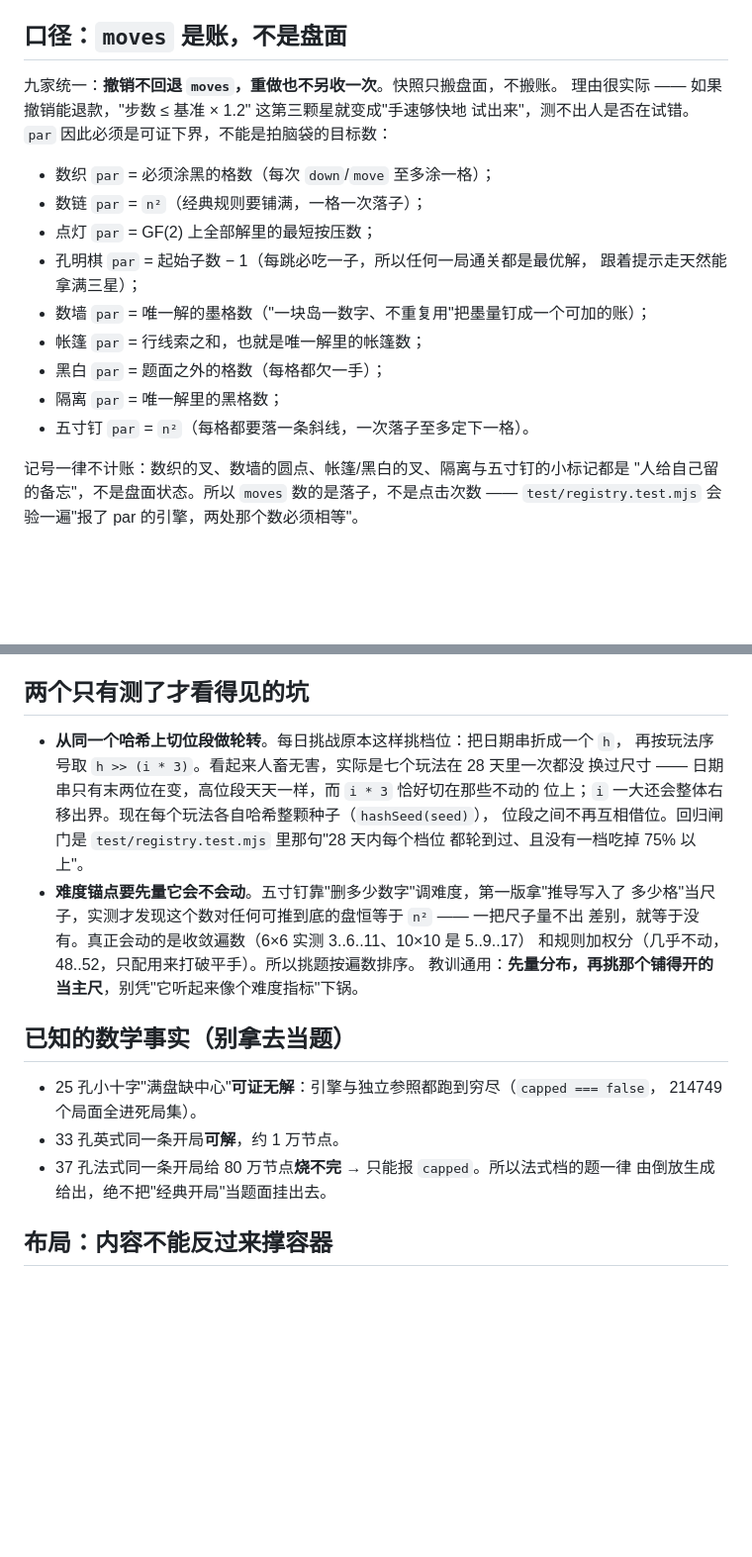
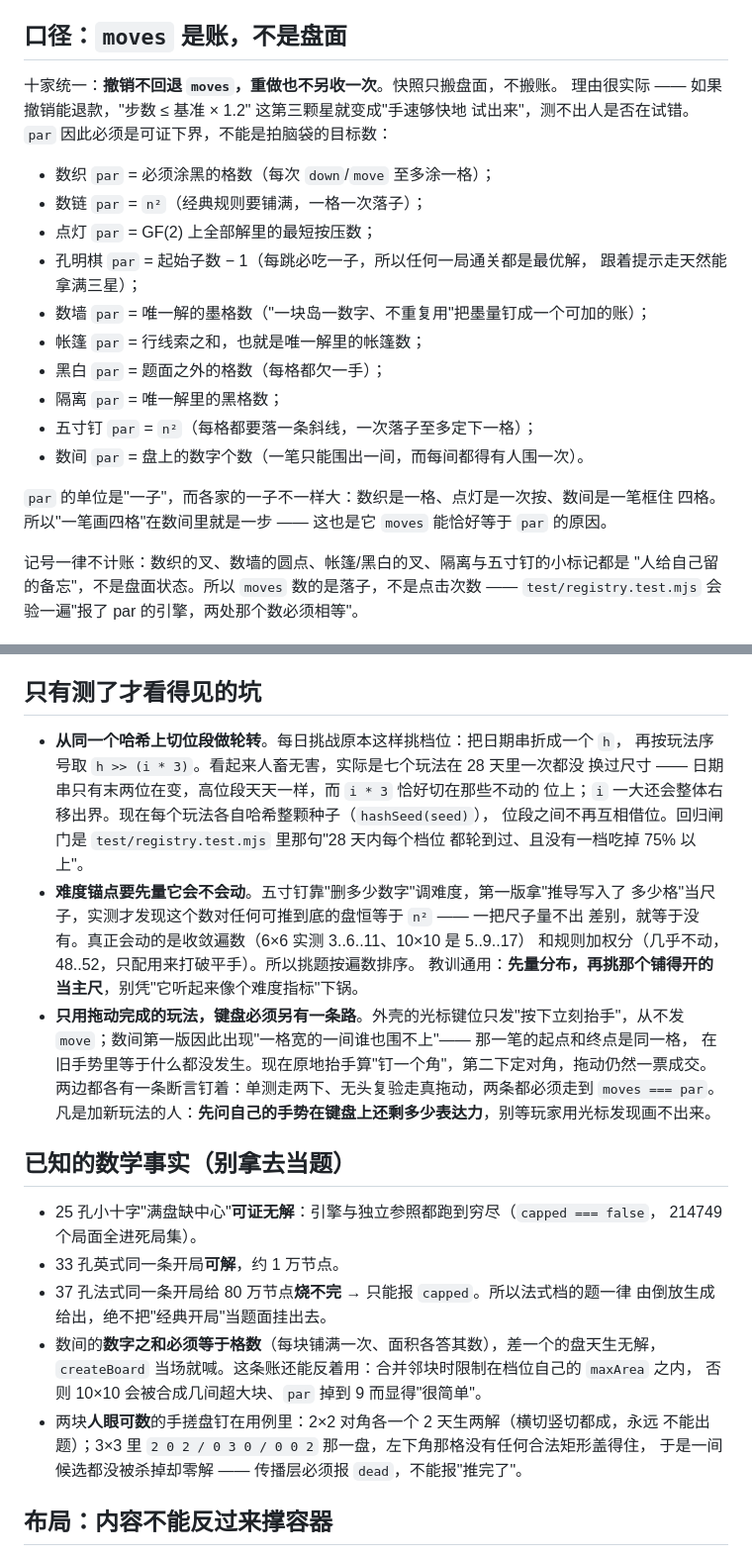
Before and after one commit to z-biz-game/z-biz-game-nikoli-cos, a Markdown page: docs/DESIGN.md, 2 parts joined by grey strips. Shown at 99% size. GitHub-like rendering; blank space fills up the shorter version.

```diff
--- a/docs/DESIGN.md
+++ b/docs/DESIGN.md
@@ -36,7 +36,7 @@ js/core/            rng / storage / audio / paper / theme
 
 ## 口径：`moves` 是账，不是盘面
 
-九家统一：**撤销不回退 `moves`，重做也不另收一次**。快照只搬盘面，不搬账。
+十家统一：**撤销不回退 `moves`，重做也不另收一次**。快照只搬盘面，不搬账。
 理由很实际 —— 如果撤销能退款，"步数 ≤ 基准 × 1.2" 这第三颗星就变成"手速够快地
 试出来"，测不出人是否在试错。`par` 因此必须是可证下界，不能是拍脑袋的目标数：
 
@@ -49,7 +49,11 @@ js/core/            rng / storage / audio / paper / theme
 - 帐篷 `par` = 行线索之和，也就是唯一解里的帐篷数；
 - 黑白 `par` = 题面之外的格数（每格都欠一手）；
 - 隔离 `par` = 唯一解里的黑格数；
-- 五寸钉 `par` = `n²`（每格都要落一条斜线，一次落子至多定下一格）。
+- 五寸钉 `par` = `n²`（每格都要落一条斜线，一次落子至多定下一格）；
+- 数间 `par` = 盘上的数字个数（一笔只能围出一间，而每间都得有人围一次）。
+
+`par` 的单位是"一子"，而各家的一子不一样大：数织是一格、点灯是一次按、数间是一笔框住
+四格。所以"一笔画四格"在数间里就是一步 —— 这也是它 `moves` 能恰好等于 `par` 的原因。
 
 记号一律不计账：数织的叉、数墙的圆点、帐篷/黑白的叉、隔离与五寸钉的小标记都是
 "人给自己留的备忘"，不是盘面状态。所以 `moves` 数的是落子，不是点击次数 ——
@@ -69,7 +73,7 @@ js/core/            rng / storage / audio / paper / theme
 - **提示真的落子**。`hint()` 改状态并返回 `{cells, note}`；推不出来返回 `null`，
   由外壳说"这条路堵住了"，而不是硬编一句安慰。
 
-## 两个只有测了才看得见的坑
+## 只有测了才看得见的坑
 
 - **从同一个哈希上切位段做轮转**。每日挑战原本这样挑档位：把日期串折成一个 `h`，
   再按玩法序号取 `h >> (i * 3)`。看起来人畜无害，实际是七个玩法在 28 天里一次都没
@@ -82,6 +86,11 @@ js/core/            rng / storage / audio / paper / theme
   差别，就等于没有。真正会动的是收敛遍数（6×6 实测 3..6..11、10×10 是 5..9..17）
   和规则加权分（几乎不动，48..52，只配用来打破平手）。所以挑题按遍数排序。
   教训通用：**先量分布，再挑那个铺得开的当主尺**，别凭"它听起来像个难度指标"下锅。
+- **只用拖动完成的玩法，键盘必须另有一条路**。外壳的光标键位只发"按下立刻抬手"，从不发
+  `move`；数间第一版因此出现"一格宽的一间谁也围不上"—— 那一笔的起点和终点是同一格，
+  在旧手势里等于什么都没发生。现在原地抬手算"钉一个角"，第二下定对角，拖动仍然一票成交。
+  两边都各有一条断言钉着：单测走两下、无头复验走真拖动，两条都必须走到 `moves === par`。
+  凡是加新玩法的人：**先问自己的手势在键盘上还剩多少表达力**，别等玩家用光标发现画不出来。
 
 ## 已知的数学事实（别拿去当题）
 
@@ -90,6 +99,12 @@ js/core/            rng / storage / audio / paper / theme
 - 33 孔英式同一条开局**可解**，约 1 万节点。
 - 37 孔法式同一条开局给 80 万节点**烧不完** → 只能报 `capped`。所以法式档的题一律
   由倒放生成给出，绝不把"经典开局"当题面挂出去。
+- 数间的**数字之和必须等于格数**（每块铺满一次、面积各答其数），差一个的盘天生无解，
+  `createBoard` 当场就喊。这条账还能反着用：合并邻块时限制在档位自己的 `maxArea` 之内，
+  否则 10×10 会被合成几间超大块、`par` 掉到 9 而显得"很简单"。
+- 两块**人眼可数**的手搓盘钉在用例里：2×2 对角各一个 2 天生两解（横切竖切都成，永远
+  不能出题）；3×3 里 `2 0 2 / 0 3 0 / 0 0 2` 那一盘，左下角那格没有任何合法矩形盖得住，
+  于是一间候选都没被杀掉却零解 —— 传播层必须报 `dead`，不能报"推完了"。
 
 ## 布局：内容不能反过来撑容器
 
```
Also changed, not shown: README.md (+11 -8 lines), js/puzzles/CONTRACT.md (+11 -0 lines).
